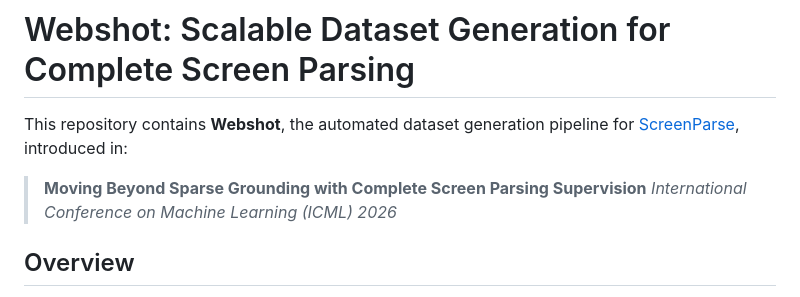
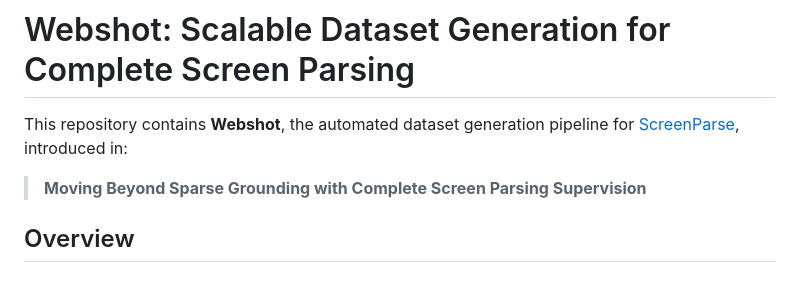
Before and after one commit to Saidgurbuz/screenparse, a Markdown page: README.md, the part around the change. Rendered like a GitHub page.

```diff
--- a/README.md
+++ b/README.md
@@ -3,7 +3,6 @@
 This repository contains **Webshot**, the automated dataset generation pipeline for [ScreenParse](https://arxiv.org/pdf/2602.14276), introduced in:
 
 > **Moving Beyond Sparse Grounding with Complete Screen Parsing Supervision**
-> *International Conference on Machine Learning (ICML) 2026*
 
 ## Overview
 
```
